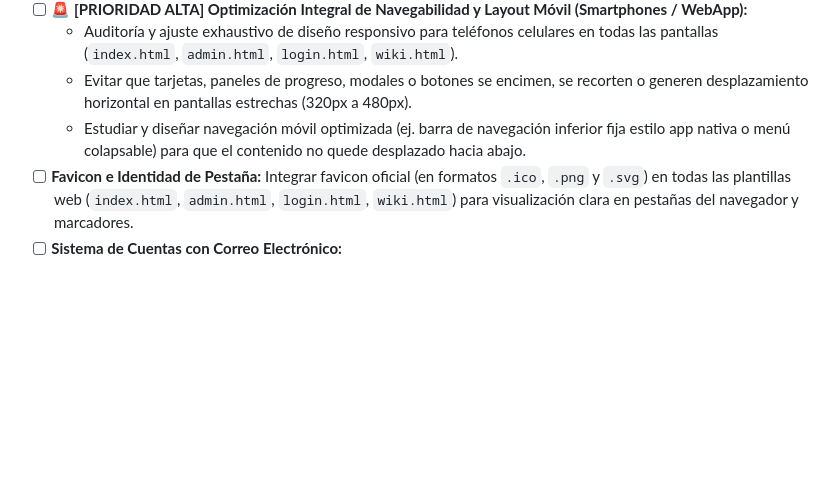
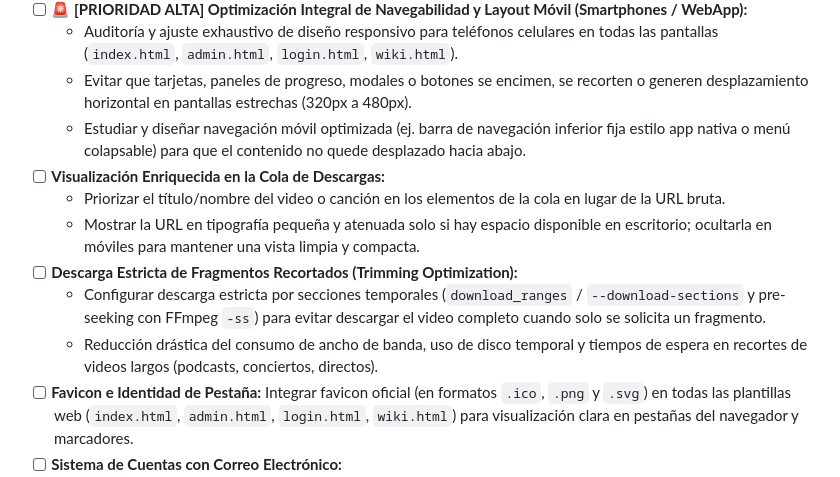
Before and after one commit to hernancussit/dHtools, a Markdown page: ROADMAP.md, the part around the change. Rendered like a GitHub page; blank space fills up the shorter version.

```diff
--- a/ROADMAP.md
+++ b/ROADMAP.md
@@ -25,6 +25,12 @@ Este documento centraliza la planificación de nuevas características, mejoras
   - Auditoría y ajuste exhaustivo de diseño responsivo para teléfonos celulares en todas las pantallas (`index.html`, `admin.html`, `login.html`, `wiki.html`).
   - Evitar que tarjetas, paneles de progreso, modales o botones se encimen, se recorten o generen desplazamiento horizontal en pantallas estrechas (320px a 480px).
   - Estudiar y diseñar navegación móvil optimizada (ej. barra de navegación inferior fija estilo app nativa o menú colapsable) para que el contenido no quede desplazado hacia abajo.
+- [ ] **Visualización Enriquecida en la Cola de Descargas:**
+  - Priorizar el título/nombre del video o canción en los elementos de la cola en lugar de la URL bruta.
+  - Mostrar la URL en tipografía pequeña y atenuada solo si hay espacio disponible en escritorio; ocultarla en móviles para mantener una vista limpia y compacta.
+- [ ] **Descarga Estricta de Fragmentos Recortados (Trimming Optimization):**
+  - Configurar descarga estricta por secciones temporales (`download_ranges` / `--download-sections` y pre-seeking con FFmpeg `-ss`) para evitar descargar el video completo cuando solo se solicita un fragmento.
+  - Reducción drástica del consumo de ancho de banda, uso de disco temporal y tiempos de espera en recortes de videos largos (podcasts, conciertos, directos).
 - [ ] **Favicon e Identidad de Pestaña:** Integrar favicon oficial (en formatos `.ico`, `.png` y `.svg`) en todas las plantillas web (`index.html`, `admin.html`, `login.html`, `wiki.html`) para visualización clara en pestañas del navegador y marcadores.
 - [ ] **Sistema de Cuentas con Correo Electrónico:**
   - Registro de email por usuario para comunicaciones y alertas del sistema.
```
